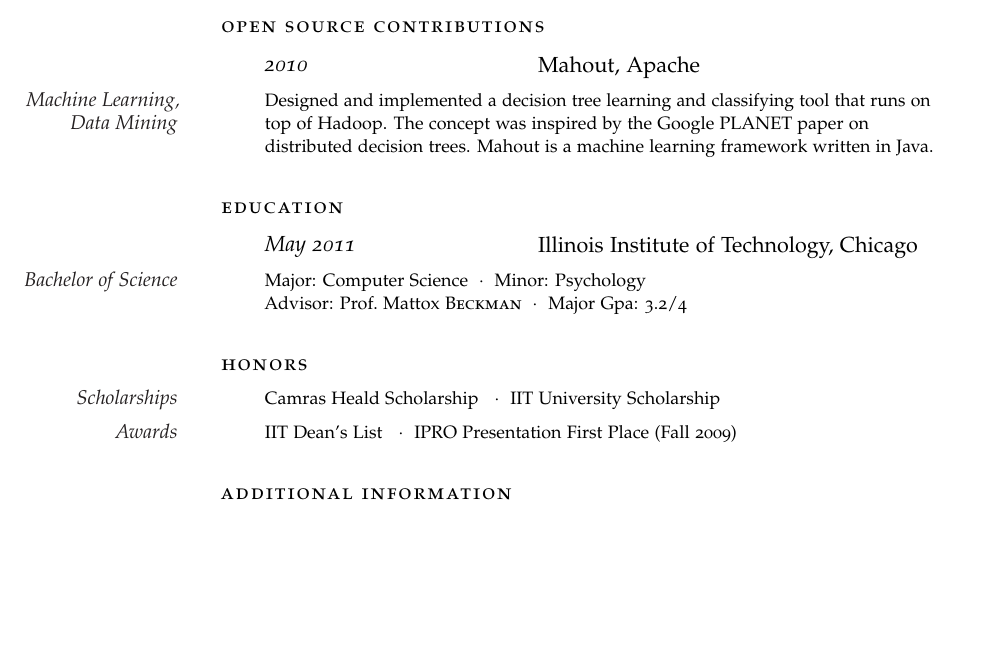
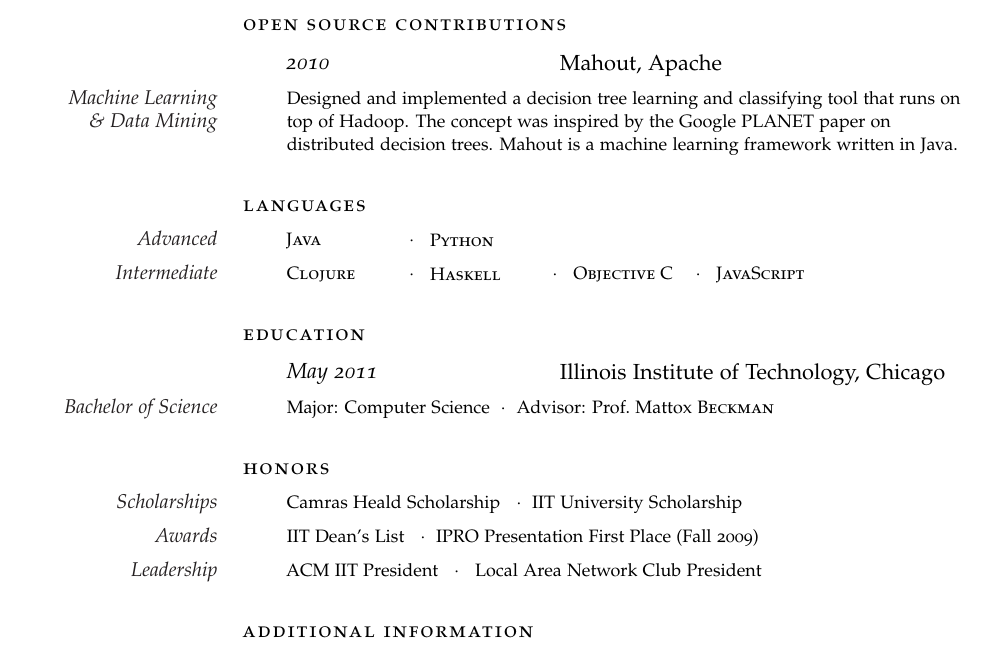
Before and after one commit to mvid/resume, a LaTeX CV (currvita.tex): part of the page, cut so that both start at the same text, the shorter picture padded with empty space. Compiled offline with pdfLaTeX.

Commit message:
border changes

```diff
--- a/currvita.tex
+++ b/currvita.tex
@@ -1,8 +1,7 @@
-\documentclass[letterpaper]{scrartcl}	% classe article di KOMA
+\documentclass[article]{scrartcl}    % classe article di KOMA
+%\usepackage[total={8.5in,10.75in}, top=1.2in, left=0.9in, right=0.9in, includefoot]{geometry}
 \reversemarginpar
 \newcommand{\MarginDate}[1]{\marginpar{\raggedleft\itshape\small#1}}
-%\usepackage[latin1]{inputenc}	% la codifica di input
-%\usepackage[T1]{fontenc}	% la codifica dei font
 \usepackage[LabelsAligned]{currvita}	% un buon pacchetto per CV
 \usepackage[nochapters]{classicthesis} % stile ClassicThesis
 \usepackage{url}	% per gli indirizzi Internet
@@ -15,11 +14,13 @@
 \hypersetup{	colorlinks,breaklinks,
 			urlcolor=Maroon,
 			linkcolor=Maroon}
-\usepackage{eurosym}
 \newlength{\datebox}\settowidth{\datebox}{August 2009 - May 2010}
 
 \newcommand{\NewWorkExperience}[3]{\noindent\hangindent=2em\hangafter=0 \parbox{\datebox}{\textit{#1}}\hspace{1.5em} #2 #3
 \vspace{0.5em}}
+
+\areaset[15mm]{360pt}{750pt}
+\setlength{\marginparwidth}{7em}
 
 \newcommand{\Description}[1]{\hangindent=2em\hangafter=0\noindent\raggedright\footnotesize{#1}\par\normalsize}
 
@@ -62,7 +63,21 @@
 
 \NewWorkExperience{2010}{Mahout, Apache}{}
 
-\Description{\MarginDate{Machine Learning, Data Mining}Designed and implemented a decision tree learning and classifying tool that runs on top of Hadoop. The concept was inspired by the Google PLANET paper on distributed decision trees. Mahout is a machine learning framework written in Java. }
+\Description{\MarginDate{Machine Learning \& Data Mining}Designed and implemented a decision tree learning and classifying tool that runs on top of Hadoop. The concept was inspired by the Google PLANET paper on distributed decision trees. Mahout is a machine learning framework written in Java. }
+
+\vspace{1.5em}
+
+\spacedlowsmallcaps{Languages}
+\vspace{0.5em}
+
+\newlength{\techbox}
+\settowidth{\techbox}{Objective C}
+\Description{\parbox{\techbox}{\textsc{Java}}\ \ $\cdotp$\ \  \ \parbox{\techbox}{\textsc{Python}}}
+\MarginDate{Advanced}
+\vspace{0.5em}
+
+\Description{\parbox{\techbox}{\textsc{Clojure}}\ \ $\cdotp$\ \  \ \parbox{\techbox}{\textsc{Haskell}}\ \ $\cdotp$\ \  \ \parbox{\techbox}{\textsc{Objective C}}\ \ $\cdotp$\ \  \ \parbox{\techbox}{\textsc{JavaScript}}}
+\MarginDate{Intermediate}
 
 \vspace{1.5em}
 
@@ -71,7 +86,7 @@
 
 \NewWorkExperience{May 2011}{Illinois Institute of Technology, Chicago}{}
 
-\Description{Major: Computer Science\ \ $\cdotp$\ \  Minor: Psychology\MarginDate{Bachelor of Science}\newline Advisor: Prof.~Mattox \textsc{Beckman}\ \ $\cdotp$\ \  Major Gpa: 3.2/4}
+\Description{Major: Computer Science\ \ $\cdotp$\ \  Advisor: Prof.~Mattox \textsc{Beckman}\MarginDate{Bachelor of Science}}
 
 \begin{comment}
 \Sep
@@ -95,6 +110,11 @@
 \Description{IIT Dean's List \ \ $\cdotp$\ \ IPRO Presentation First Place (Fall 2009)}
 \MarginDate{Awards}
 
+\vspace{0.5em}
+
+\Description{ACM IIT President \ \ $\cdotp$ \ \ Local Area Network Club President}
+\MarginDate{Leadership}
+
 \vspace{1.5em}
 
 \spacedlowsmallcaps{Additional Information}
```
Also changed, not shown: currvita.pdf.
